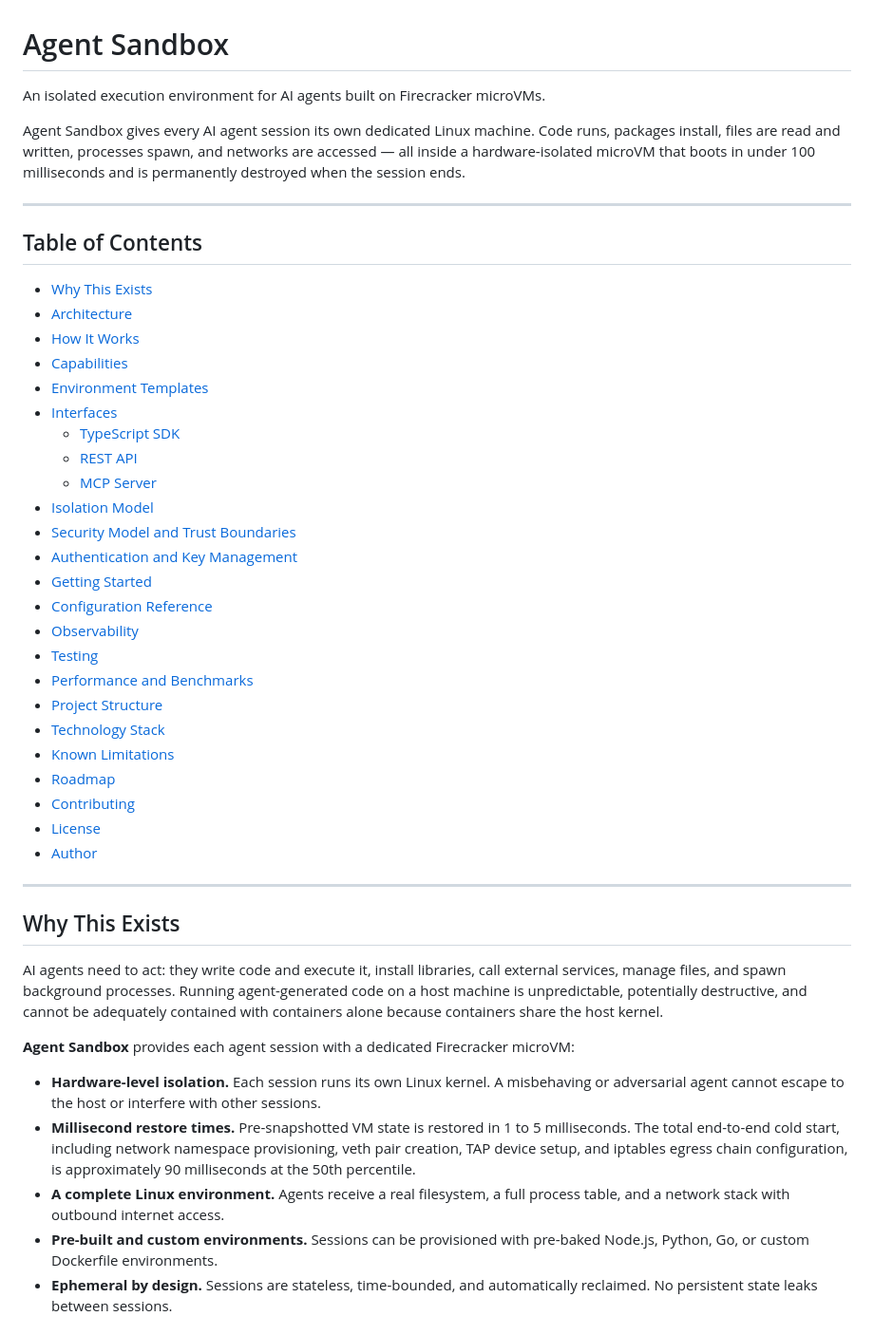
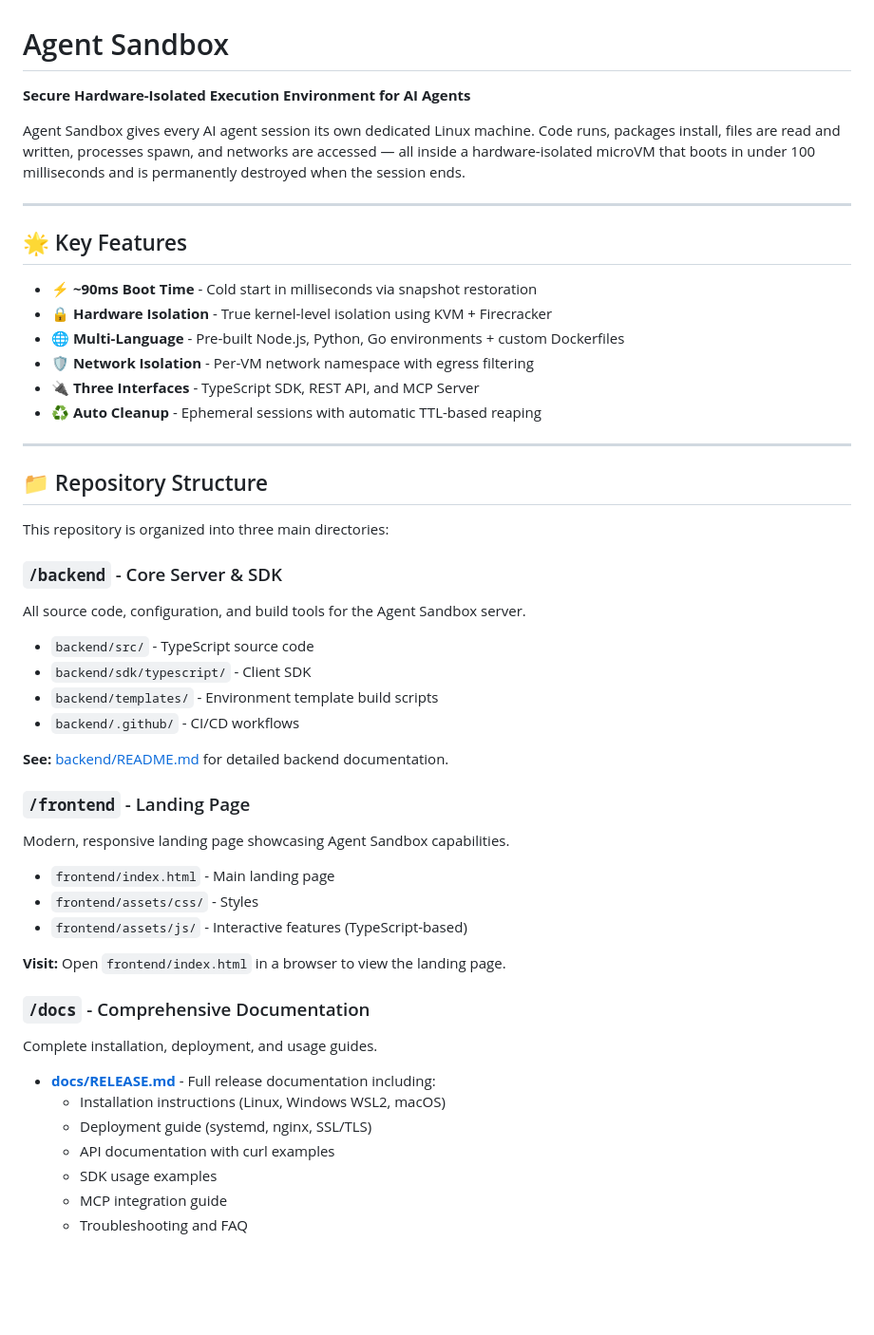
Before and after one commit to SheerWill007/Agent-Sandbox, a Markdown page: README.md, the part around one of its changes. Shown at 95% size. Drawn GitHub-style; blank space fills up the shorter version.

Commit message:
Getting it ready

```diff
--- a/README.md
+++ b/README.md
@@ -1,48 +1,56 @@
 # Agent Sandbox
 
-An isolated execution environment for AI agents built on Firecracker microVMs.
+**Secure Hardware-Isolated Execution Environment for AI Agents**
 
 Agent Sandbox gives every AI agent session its own dedicated Linux machine. Code runs, packages install, files are read and written, processes spawn, and networks are accessed — all inside a hardware-isolated microVM that boots in under 100 milliseconds and is permanently destroyed when the session ends.
 
 ---
 
-## Table of Contents
+## 🌟 Key Features
 
-- [Why This Exists](#why-this-exists)
-- [Architecture](#architecture)
-- [How It Works](#how-it-works)
-- [Capabilities](#capabilities)
-- [Environment Templates](#environment-templates)
-- [Interfaces](#interfaces)
-  - [TypeScript SDK](#typescript-sdk)
-  - [REST API](#rest-api)
-  - [MCP Server](#mcp-server)
-- [Isolation Model](#isolation-model)
-- [Security Model and Trust Boundaries](#security-model-and-trust-boundaries)
-- [Authentication and Key Management](#authentication-and-key-management)
-- [Getting Started](#getting-started)
-- [Configuration Reference](#configuration-reference)
-- [Observability](#observability)
-- [Testing](#testing)
-- [Performance and Benchmarks](#performance-and-benchmarks)
-- [Project Structure](#project-structure)
-- [Technology Stack](#technology-stack)
-- [Known Limitations](#known-limitations)
-- [Roadmap](#roadmap)
-- [Contributing](#contributing)
-- [License](#license)
-- [Author](#author)
+- ⚡ **~90ms Boot Time** - Cold start in milliseconds via snapshot restoration
+- 🔒 **Hardware Isolation** - True kernel-level isolation using KVM + Firecracker
+- 🌐 **Multi-Language** - Pre-built Node.js, Python, Go environments + custom Dockerfiles
+- 🛡️ **Network Isolation** - Per-VM network namespace with egress filtering
+- 🔌 **Three Interfaces** - TypeScript SDK, REST API, and MCP Server
+- ♻️ **Auto Cleanup** - Ephemeral sessions with automatic TTL-based reaping
 
 ---
 
-## Why This Exists
+## 📁 Repository Structure
 
-AI agents need to act: they write code and execute it, install libraries, call external services, manage files, and spawn background processes. Running agent-generated code on a host machine is unpredictable, potentially destructive, and cannot be adequately contained with containers alone because containers share the host kernel.
+This repository is organized into three main directories:
 
-**Agent Sandbox** provides each agent session with a dedicated Firecracker microVM:
+### `/backend` - Core Server & SDK
 
-- **Hardware-level isolation.** Each session runs its own Linux kernel. A misbehaving or adversarial agent cannot escape to the host or interfere with other sessions.
-- **Millisecond restore times.** Pre-snapshotted VM state is restored in 1 to 5 milliseconds. The total end-to-end cold start, including network namespace provisioning, veth pair creation, TAP device setup, and iptables egress chain configuration, is approximately 90 milliseconds at the 50th percentile.
-- **A complete Linux environment.** Agents receive a real filesystem, a full process table, and a network stack with outbound internet access.
-- **Pre-built and custom environments.** Sessions can be provisioned with pre-baked Node.js, Python, Go, or custom Dockerfile environments.
-- **Ephemeral by design.** Sessions are stateless, time-bounded, and automatically reclaimed. No persistent state leaks between sessions.
+All source code, configuration, and build tools for the Agent Sandbox server.
+
+- `backend/src/` - TypeScript source code
+- `backend/sdk/typescript/` - Client SDK
+- `backend/templates/` - Environment template build scripts
+- `backend/.github/` - CI/CD workflows
+
+**See:** [backend/README.md](backend/README.md) for detailed backend documentation.
+
+### `/frontend` - Landing Page
+
+Modern, responsive landing page showcasing Agent Sandbox capabilities.
+
+- `frontend/index.html` - Main landing page
+- `frontend/assets/css/` - Styles
+- `frontend/assets/js/` - Interactive features (TypeScript-based)
+
+**Visit:** Open `frontend/index.html` in a browser to view the landing page.
+
+### `/docs` - Comprehensive Documentation
+
+Complete installation, deployment, and usage guides.
+
+- **[docs/RELEASE.md](docs/RELEASE.md)** - Full release documentation including:
+  - Installation instructions (Linux, Windows WSL2, macOS)
+  - Deployment guide (systemd, nginx, SSL/TLS)
+  - API documentation with curl examples
+  - SDK usage examples
+  - MCP integration guide
+  - Troubleshooting and FAQ
+
```
Also changed, not shown: other parts of README.md (+53 -0 lines).
